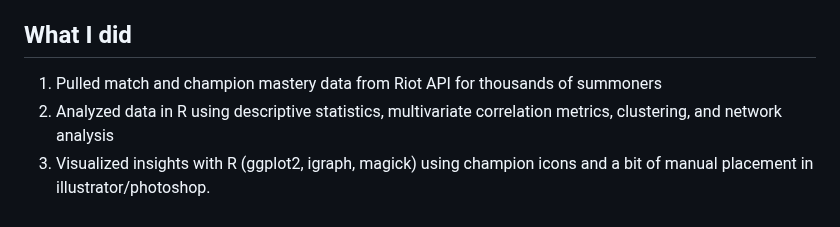
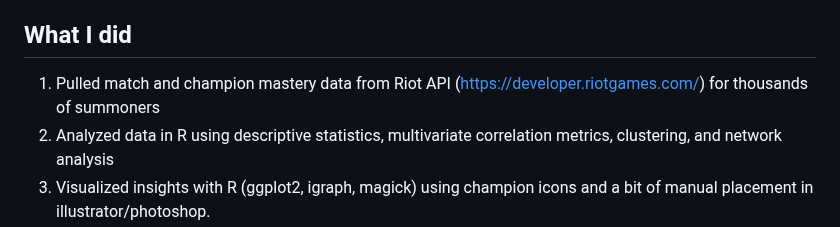
Before and after one commit to marlietandoc/lol_analysis, a Markdown page: README.md, the part around the change. GitHub-like rendering.

Commit message:
add url to readme

```diff
--- a/README.md
+++ b/README.md
@@ -3,7 +3,7 @@
 League offers tons of choice in terms of playstyle, which is one reason why the game is so much fun. I have also always found it interesting how players seem to naturally "fall into" liking certain roles and champions. I was curious if I could extract some of these preferences in a data-driven way (by looking at what champions summoners play and master). Do players prefer certain kinds of champions? Are there patterns in what kinds of champs players tend to main? For example, if you play Lux what other champs are you likely to play (or unlikely to play).
 
 ## What I did
-1. Pulled match and champion mastery data from Riot API for thousands of summoners
+1. Pulled match and champion mastery data from Riot API (https://developer.riotgames.com/) for thousands of summoners
 2. Analyzed data in R using descriptive statistics, multivariate correlation metrics, clustering, and network analysis
 3. Visualized insights with R (ggplot2, igraph, magick) using champion icons and a bit of manual placement in illustrator/photoshop.
 
```
